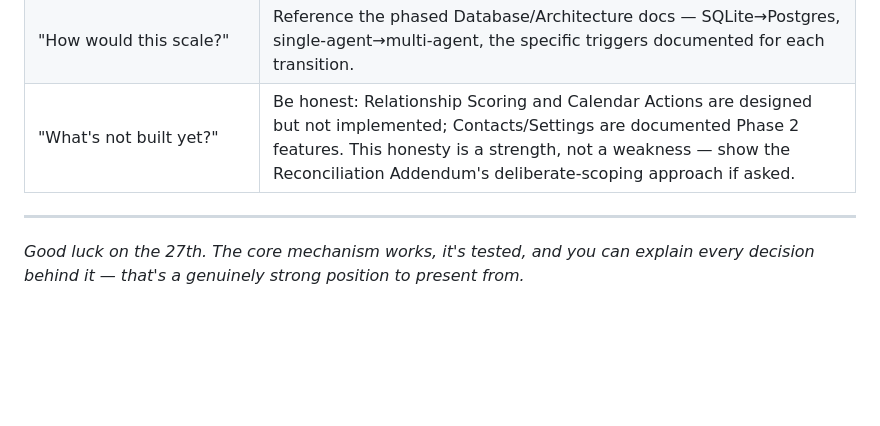
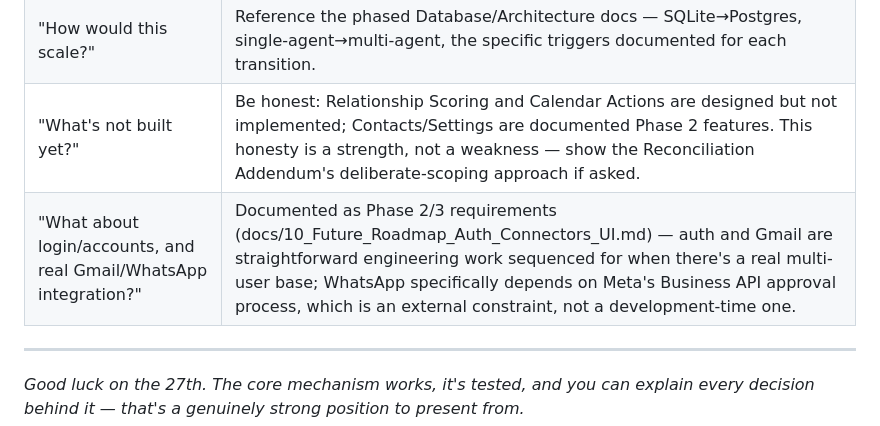
Before and after one commit to SREEHARSHITHREDDY/Vachan-AI, a Markdown page: docs/09_Demo_Script_and_Checklist.md, the part around the change. GitHub-like rendering; blank space fills up the shorter version.

```diff
--- a/docs/09_Demo_Script_and_Checklist.md
+++ b/docs/09_Demo_Script_and_Checklist.md
@@ -74,6 +74,7 @@ Live demos fail sometimes — bad wifi, a sleepy laptop, whatever. Have a fallba
 | "What's actually novel/patentable here?" | The closed-loop cross-referencing mechanism — detecting fulfillment from an unrelated later message without manual confirmation. Reference the weighted patentability scorecard if asked for rigor (81.5/100 on the primary claim). |
 | "How would this scale?" | Reference the phased Database/Architecture docs — SQLite→Postgres, single-agent→multi-agent, the specific triggers documented for each transition. |
 | "What's not built yet?" | Be honest: Relationship Scoring and Calendar Actions are designed but not implemented; Contacts/Settings are documented Phase 2 features. This honesty is a strength, not a weakness — show the Reconciliation Addendum's deliberate-scoping approach if asked. |
+| "What about login/accounts, and real Gmail/WhatsApp integration?" | Documented as Phase 2/3 requirements (docs/10_Future_Roadmap_Auth_Connectors_UI.md) — auth and Gmail are straightforward engineering work sequenced for when there's a real multi-user base; WhatsApp specifically depends on Meta's Business API approval process, which is an external constraint, not a development-time one. |
 
 ---
 
```
Also changed, not shown: ADR_LOG.md (+16 -0 lines), docs/10_Future_Roadmap_Auth_Connectors_UI.md (added, +69 -0 lines).
